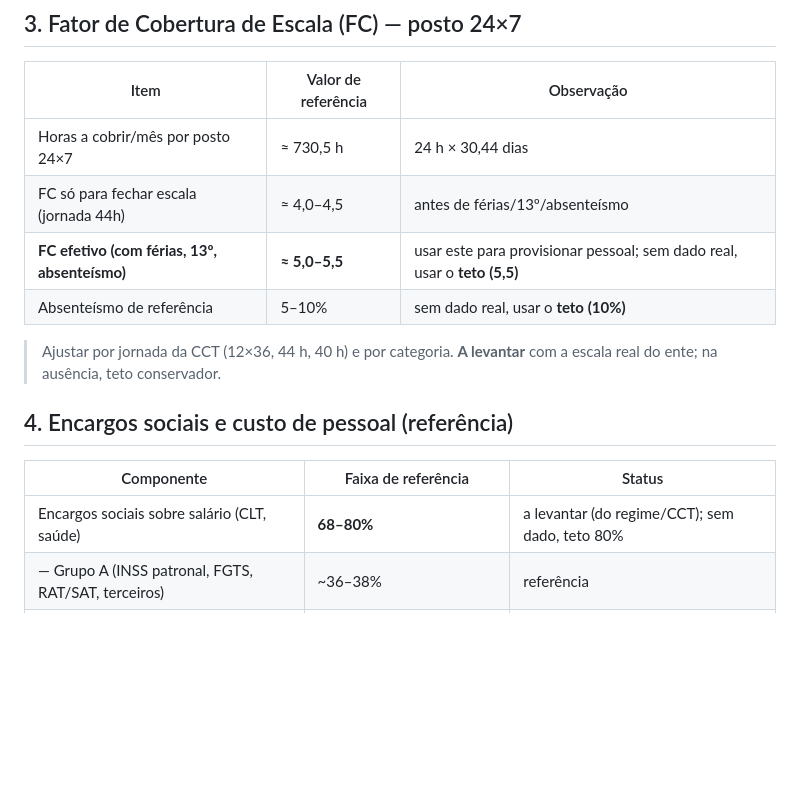
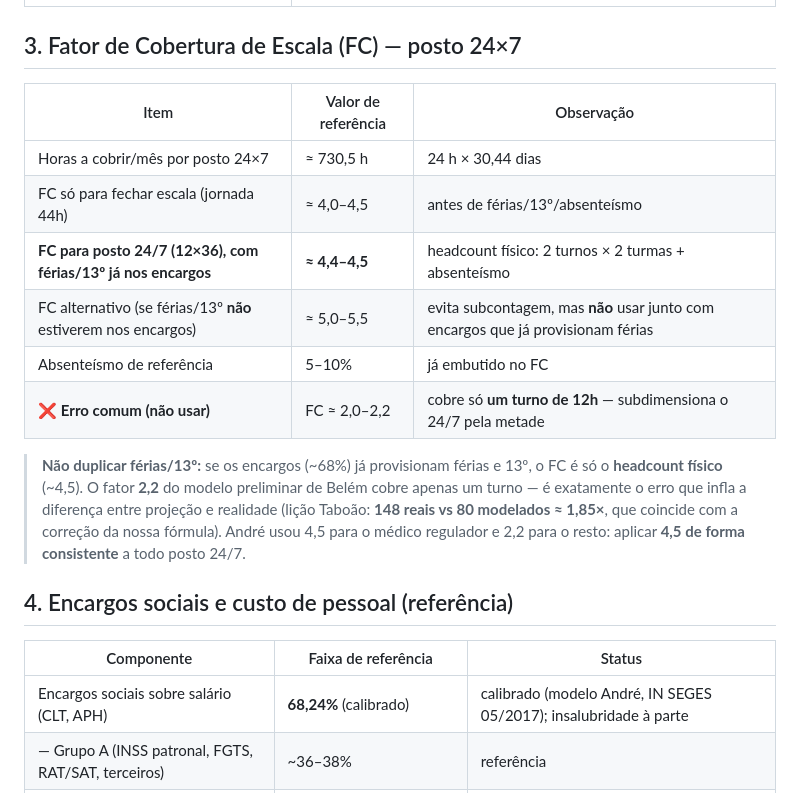
Before and after one commit to victorotaa/samais-estudos, a Markdown page: referencias/parametros-base.md, the part around one of its changes. Drawn GitHub-style; blank space fills up the shorter version.

```diff
--- a/referencias/parametros-base.md
+++ b/referencias/parametros-base.md
@@ -41,17 +41,23 @@
 |---|---|---|
 | Horas a cobrir/mês por posto 24×7 | ≈ 730,5 h | 24 h × 30,44 dias |
 | FC só para fechar escala (jornada 44h) | ≈ 4,0–4,5 | antes de férias/13º/absenteísmo |
-| **FC efetivo (com férias, 13º, absenteísmo)** | **≈ 5,0–5,5** | usar este para provisionar pessoal; sem dado real, usar o **teto (5,5)** |
-| Absenteísmo de referência | 5–10% | sem dado real, usar o **teto (10%)** |
+| **FC para posto 24/7 (12×36), com férias/13º já nos encargos** | **≈ 4,4–4,5** | headcount físico: 2 turnos × 2 turmas + absenteísmo |
+| FC alternativo (se férias/13º **não** estiverem nos encargos) | ≈ 5,0–5,5 | evita subcontagem, mas **não** usar junto com encargos que já provisionam férias |
+| Absenteísmo de referência | 5–10% | já embutido no FC |
+| ❌ **Erro comum (não usar)** | FC ≈ 2,0–2,2 | cobre só **um turno de 12h** — subdimensiona o 24/7 pela metade |
 
-> Ajustar por jornada da CCT (12×36, 44 h, 40 h) e por categoria. **A levantar**
-> com a escala real do ente; na ausência, teto conservador.
+> **Não duplicar férias/13º:** se os encargos (~68%) já provisionam férias e 13º, o
+> FC é só o **headcount físico** (~4,5). O fator **2,2** do modelo preliminar de
+> Belém cobre apenas um turno — é exatamente o erro que infla a diferença entre
+> projeção e realidade (lição Taboão: **148 reais vs 80 modelados ≈ 1,85×**, que
+> coincide com a correção da nossa fórmula). André usou 4,5 para o médico regulador
+> e 2,2 para o resto: aplicar **4,5 de forma consistente** a todo posto 24/7.
 
 ## 4. Encargos sociais e custo de pessoal (referência)
 
 | Componente | Faixa de referência | Status |
 |---|---|---|
-| Encargos sociais sobre salário (CLT, saúde) | **68–80%** | a levantar (do regime/CCT); sem dado, teto 80% |
+| Encargos sociais sobre salário (CLT, APH) | **68,24%** (calibrado) | calibrado (modelo André, IN SEGES 05/2017); insalubridade à parte |
 | — Grupo A (INSS patronal, FGTS, RAT/SAT, terceiros) | ~36–38% | referência |
 | — Grupo B (férias, 13º, abono, licenças) | ~20–22% | referência |
 | — Grupo C (aviso prévio, multa FGTS, rescisão) | ~5–8% | referência |
```
Also changed, not shown: other parts of referencias/parametros-base.md (+70 -2 lines), estudos/belem-pa.md (+89 -82 lines).
